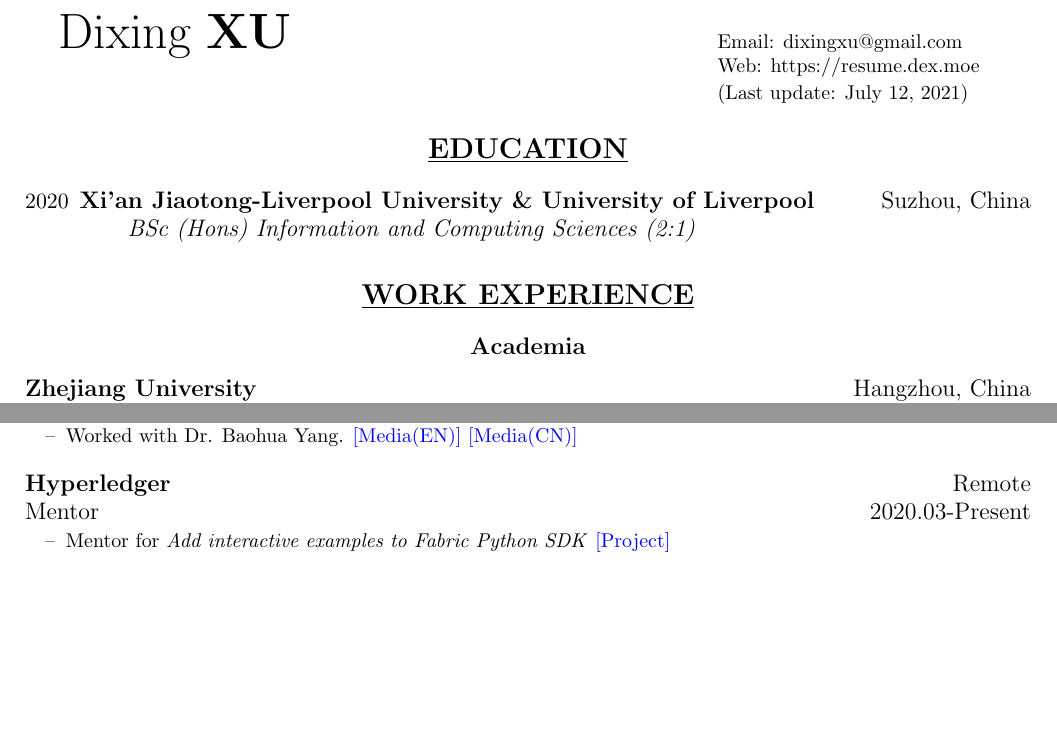
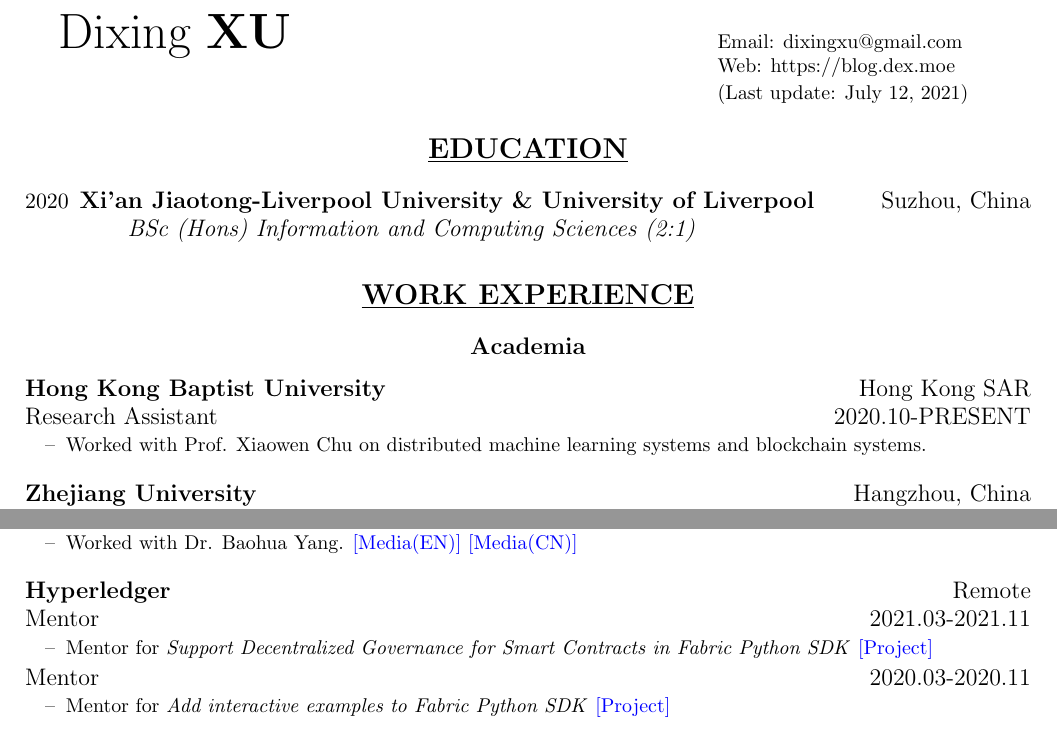
Before and after one commit to dexhunter/yaacv, a LaTeX CV (cv.tex): two parts of page 1 of 2, joined at a grey line, cut so that both start at the same text, the shorter picture padded with empty space. Compiled offline with pdfLaTeX.

Commit message:
update my cv

```diff
--- a/cv.tex
+++ b/cv.tex
@@ -38,7 +38,7 @@
 \begin{minipage}[t]{0.45\textwidth}
     {\small\raggedright
     Email: \href{mailto:dixingxu@gmail.com}{dixingxu@gmail.com} \\
-    Web: \href{https://resume.dex.moe}{https://resume.dex.moe} \\
+    Web: \href{https://blog.dex.moe}{https://blog.dex.moe} \\
     (Last update: \today)
     }
 \end{minipage}
@@ -60,6 +60,14 @@
 \subsection*{\centering{Academia}}
 \begin{itemize}[leftmargin=0em, noitemsep, nolistsep]
     \setlength\itemsep{1em}
+    \item[] \large\textbf{Hong Kong Baptist University} \hfill Hong Kong SAR
+        \begin{itemize}[noitemsep, nolistsep, leftmargin=0em]
+            \item[] {Research Assistant} \hfill 2020.10-PRESENT
+             \begin{itemize}
+                \small
+                \item[--] Worked with \href{https://www.comp.hkbu.edu.hk/~chxw/}{Prof. Xiaowen Chu} on distributed machine learning systems and blockchain systems.
+             \end{itemize}
+        \end{itemize}
     \item[] \large\textbf{Zhejiang University} \hfill Hangzhou, China
         \begin{itemize}[noitemsep, nolistsep, leftmargin=0em]
             \item[] {Visiting Student Researcher} \hfill 2019.09-2020.03
@@ -118,7 +126,12 @@
 
     \item[] \large\textbf{Hyperledger} \hfill Remote
         \begin{itemize}[noitemsep, nolistsep, leftmargin=0em]
-            \item[] Mentor \hfill 2020.03-Present
+            \item[] Mentor \hfill 2021.03-2021.11
+            \begin{itemize}
+                \small
+                \item[--] Mentor for \textit{Support Decentralized Governance for Smart Contracts in Fabric Python SDK} \href{https://wiki.hyperledger.org/display/INTERN/Support+Decentralized+Governance+for+Smart+Contracts+in+Fabric+Python+SDK}{\textcolor{blue}{[Project]}}
+            \end{itemize}
+            \item[] Mentor \hfill 2020.03-2020.11
             \begin{itemize}
                 \small
                 \item[--] Mentor for \textit{Add interactive examples to Fabric Python SDK} \href{https://wiki.hyperledger.org/pages/viewpage.action?pageId=29035315}{\textcolor{blue}{[Project]}}
```
Also changed, not shown: cv.tex (2 more changed lines), 1 other file.
